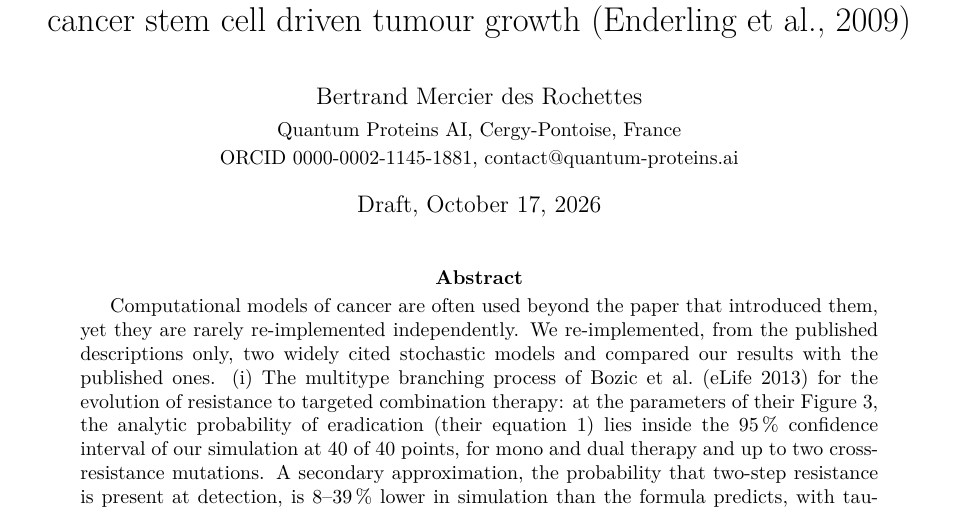
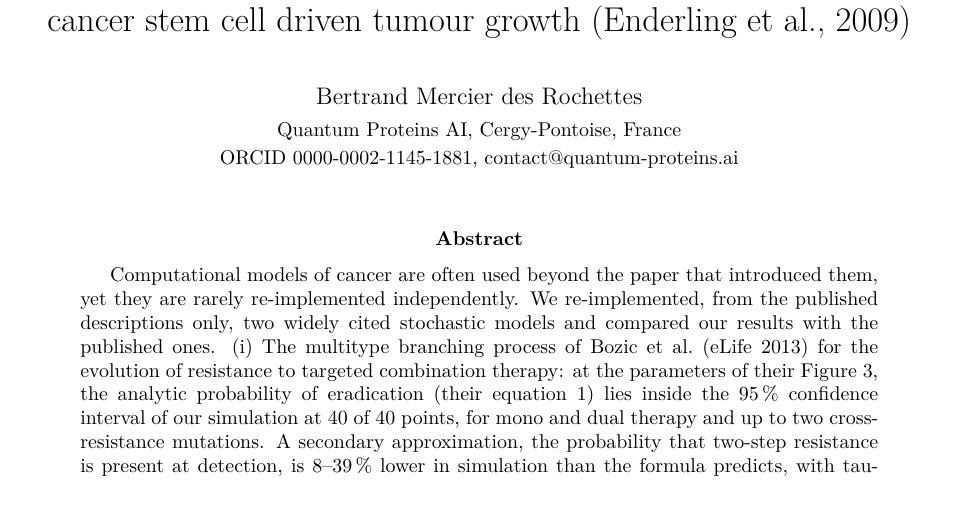
Before and after one commit to quantumproteinsai/rescience-bozic2013-enderling2009, a LaTeX paper (paper/main.tex): part of page 1 of 7, cut so that both start at the same text. Compiled offline with pdfLaTeX.

Commit message:
Title page without date (bioRxiv stamps the posting date)
Co-Authored-By: Claude Opus 5.5 <noreply@anthropic.com>

```diff
--- a/paper/main.tex
+++ b/paper/main.tex
@@ -23,7 +23,7 @@ cancer stem cell driven tumour growth (Enderling et al., 2009)}
 \small Quantum Proteins AI, Cergy-Pontoise, France\\
 \small ORCID \href{https://orcid.org/0000-0002-1145-1881}{0000-0002-1145-1881},
 \href{mailto:contact@quantum-proteins.ai}{contact@quantum-proteins.ai}}
-\date{Draft, \today}
+\date{}
 
 \begin{document}
 \maketitle
```
